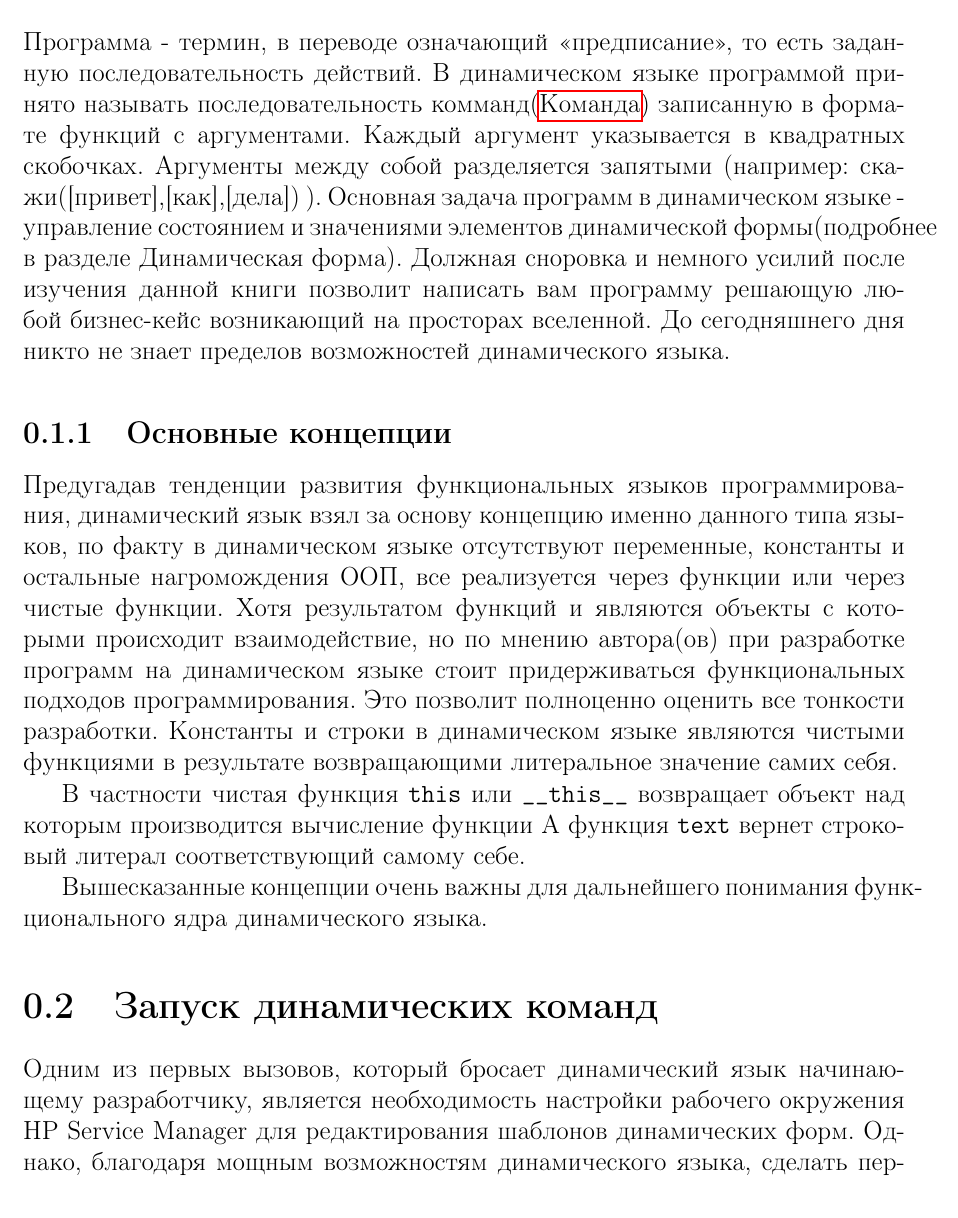
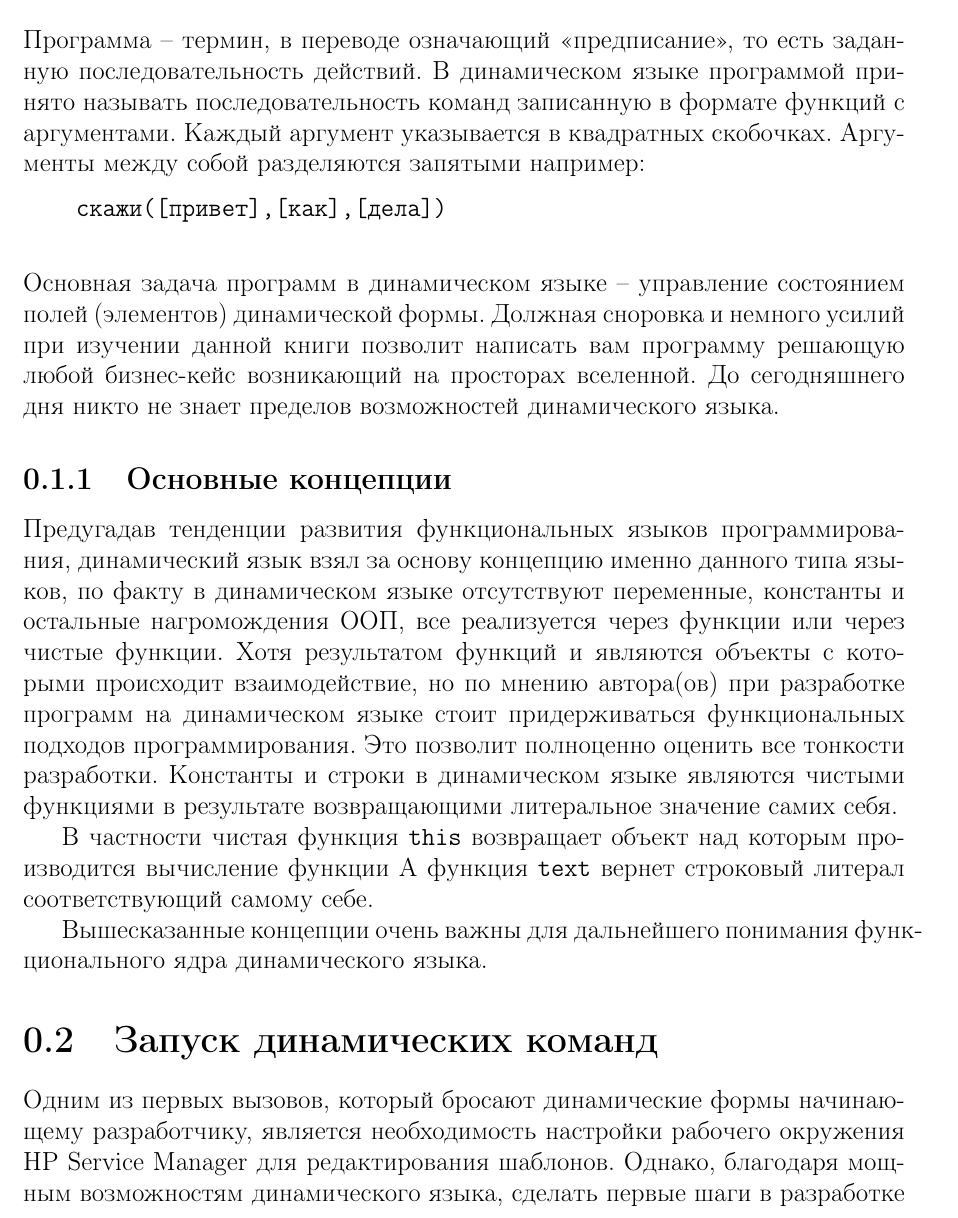
Before and after one commit to vfrc2/dynlang-book, a LaTeX document (sections/introduction.tex): part of page 1 of 4, cut so that both start at the same text. Compiled offline with pdfLaTeX.

Commit message:
edit introduction

```diff
--- a/sections/introduction.tex
+++ b/sections/introduction.tex
@@ -9,22 +9,25 @@
 
 \begin{document}
 \section{Что такое программа}
-    Программа - термин, в переводе означающий «предписание», то есть заданную последовательность действий. В динамическом языке программой принято называть последовательность комманд(\gls{command}) записанную в формате функций с аргументами.
-    Каждый аргумент указывается в квадратных скобочках. Аргументы между собой разделяется запятыми (например: скажи([привет],[как],[дела]) ). Основная задача программ в динамическом языке - управление состоянием и значениями элементов динамической формы(подробнее в разделе \hyperref[sec:dynfom]{Динамическая форма}).
-    Должная сноровка и немного усилий после изучения данной книги позволит написать вам программу решающую любой бизнес-кейс возникающий на просторах вселенной. До сегодняшнего дня никто не знает пределов возможностей динамического языка.
+    Программа -- термин, в переводе означающий «предписание», то есть заданную последовательность действий. В динамическом языке программой принято называть последовательность команд записанную в формате функций с аргументами.
+    Каждый аргумент указывается в квадратных скобочках. Аргументы между собой разделяются запятыми например:
+    \begin{verbatim}
+    скажи([привет],[как],[дела])
+    \end{verbatim}
+    Основная задача программ в динамическом языке -- управление состоянием полей (элементов) динамической формы.
+    Должная сноровка и немного усилий при изучении данной книги позволит написать вам программу решающую любой бизнес-кейс возникающий на просторах вселенной. До сегодняшнего дня никто не знает пределов возможностей динамического языка.
 
     \subsection{Основные концепции}
         Предугадав тенденции развития функциональных языков программирования, динамический язык взял за основу концепцию именно данного типа языков, по факту в динамическом языке отсутствуют переменные, константы и остальные нагромождения ООП, все реализуется через функции или через чистые функции. Хотя результатом функций и являются объекты с которыми происходит взаимодействие, но по мнению автора(ов) при разработке программ на динамическом языке стоит придерживаться функциональных подходов программирования. Это позволит полноценно оценить все тонкости разработки.
         Константы и строки в динамическом языке являются чистыми функциями в результате возвращающими литеральное значение самих себя.
 
-        В частности чистая функция \texttt{this} или
-        \texttt{\_\_this\_\_} возвращает объект над которым производится вычисление функции
+        В частности чистая функция \texttt{this} возвращает объект над которым производится вычисление функции
         А функция \texttt{text} вернет строковый литерал соответствующий самому себе.
 
         Вышесказанные концепции очень важны для дальнейшего понимания функционального ядра динамического языка.
 
 	\section{Запуск динамических команд}
-	Одним из первых вызовов, который бросает динамический язык начинающему разработчику, является необходимость настройки рабочего окружения HP Service Manager для редактирования шаблонов динамических форм. Однако, благодаря мощным возможностям динамического языка, сделать первые шаги в разработке можно гораздо проще: достаточно открыть шаблон обращения <<Исполнятор>> в dev-среде портала <<Лицо ДРУГа>>. Это простая динамическая форма, состящая всего из двух полей: <<Команда>> и <<Результат>>.
+	Одним из первых вызовов, который бросают динамические формы начинающему разработчику, является необходимость настройки рабочего окружения HP Service Manager для редактирования шаблонов. Однако, благодаря мощным возможностям динамического языка, сделать первые шаги в разработке можно гораздо проще: достаточно открыть шаблон обращения <<Исполнятор>> в dev-среде портала <<Лицо ДРУГа>>. Это простая динамическая форма, состящая всего из двух полей: <<Команда>> и <<Результат>>.
 
 	\section{Первая программа}
 
```
Also changed, not shown: index.pdf, sections/introduction.tex (4 more changed lines).
